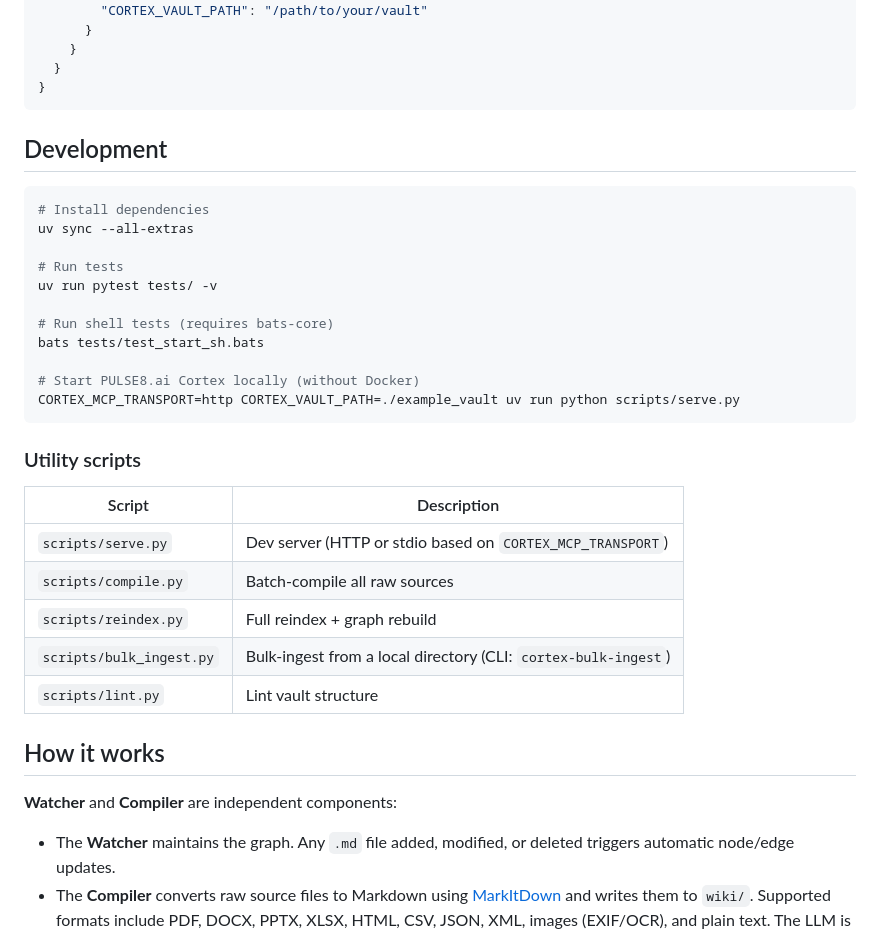
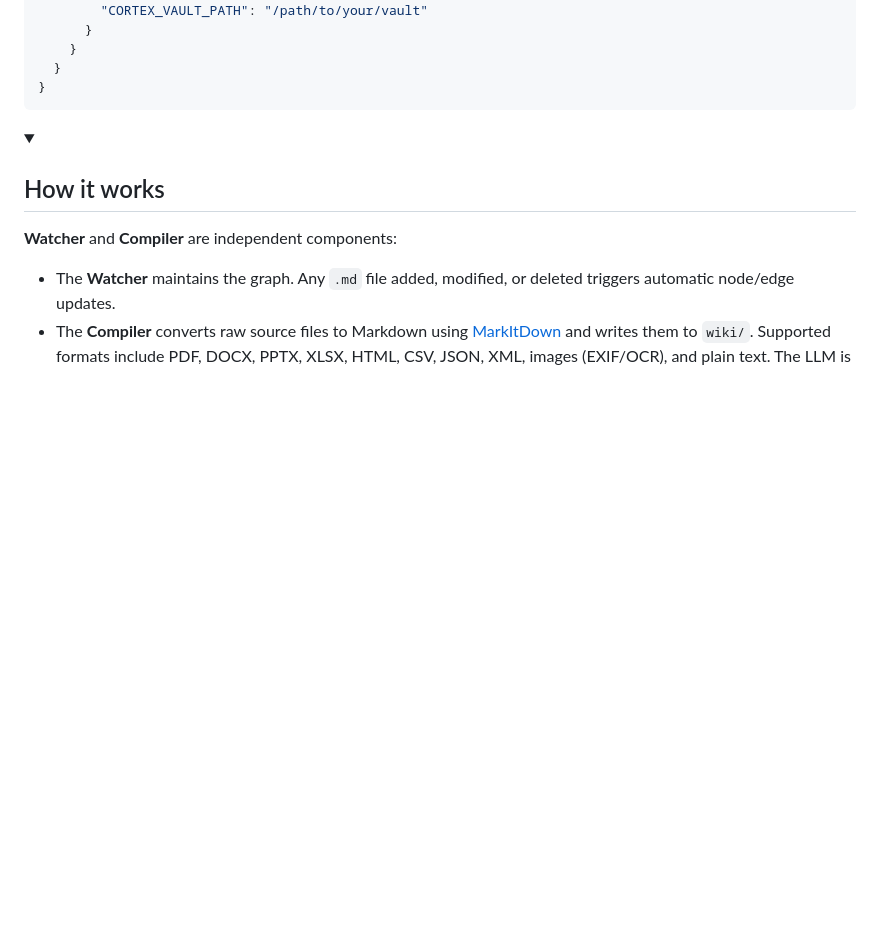
Before and after one commit to synpulse8-opensource/pulse8-ai-cortex-knowledge-vault, a Markdown page: README.md, the part around one of its changes. Drawn GitHub-style; folded sections open; blank space fills up the shorter version.

````diff
--- a/README.md
+++ b/README.md
@@ -202,35 +217,10 @@ An example config is included at `[claude_desktop_config.example.json](claude_de
 }
 ```
 
-## Development
+</details>
 
-```bash
-# Install dependencies
-uv sync --all-extras
-
-# Run tests
-uv run pytest tests/ -v
-
-# Run shell tests (requires bats-core)
-bats tests/test_start_sh.bats
-
-# Start PULSE8.ai Cortex locally (without Docker)
-CORTEX_MCP_TRANSPORT=http CORTEX_VAULT_PATH=./example_vault uv run python scripts/serve.py
-```
-
-### Utility scripts
-
-
-| Script                    | Description                                                |
-| ------------------------- | ---------------------------------------------------------- |
-| `scripts/serve.py`        | Dev server (HTTP or stdio based on `CORTEX_MCP_TRANSPORT`) |
-| `scripts/compile.py`      | Batch-compile all raw sources                              |
-| `scripts/reindex.py`      | Full reindex + graph rebuild                               |
-| `scripts/bulk_ingest.py`  | Bulk-ingest from a local directory (CLI: `cortex-bulk-ingest`) |
-| `scripts/lint.py`         | Lint vault structure                                       |
-
-
-## How it works
+<details>
+<summary><h2>How it works</h2></summary>
 
 **Watcher** and **Compiler** are independent components:
 
````
Also changed, not shown: other parts of README.md (+72 -14 lines).
